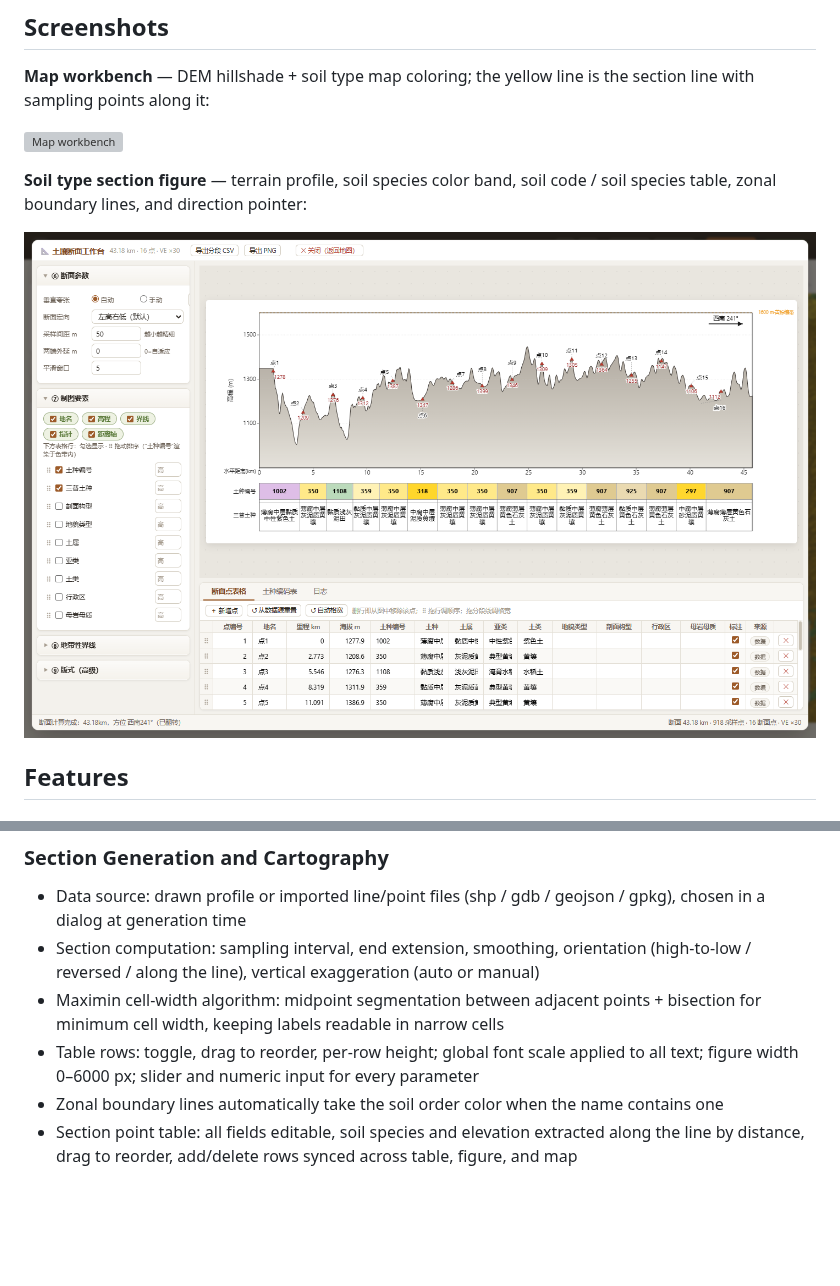
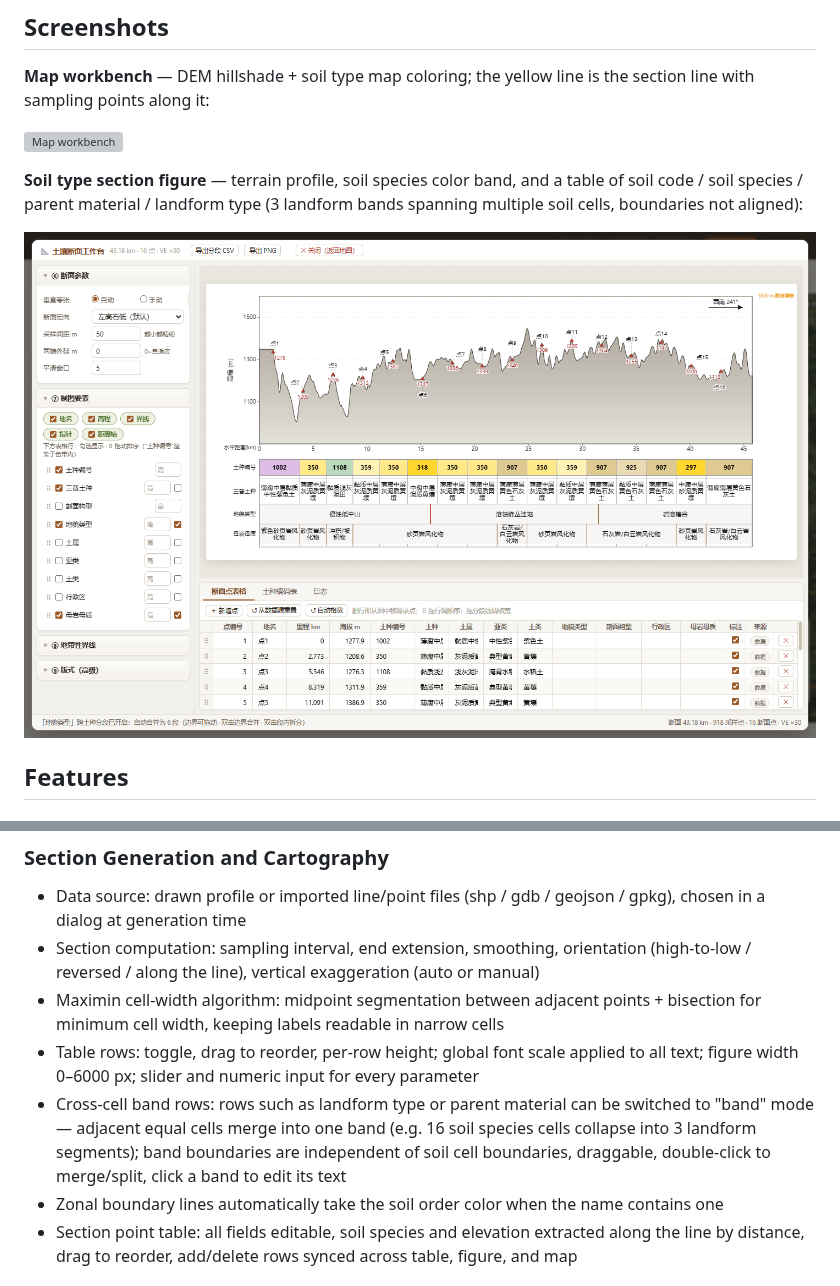
Before and after one commit to runker54/soil-section-mapper, a Markdown page: README.en.md, 2 parts joined by grey strips. GitHub-like rendering; pictures changed too: screenshots/section-figure.png; blank space fills up the shorter version; grey boxes are pictures that could not be loaded.

Commit message:
feat: 断面表格行级跨土种分段（band 行）——相邻同值合并、边界独立可拖、双击合并/拆分、段文字编辑；README 断面截图更新（土种编号/三普土种/母岩母质/地貌类型四行，地貌 3 段不对齐）

```diff
--- a/README.en.md
+++ b/README.en.md
@@ -12,7 +12,7 @@ Tech stack: Rust · Tauri 2 · MapLibre GL · GDAL 3.10 (dynamically loaded via
 
 ![Map workbench](screenshots/main-view.png)
 
-**Soil type section figure** — terrain profile, soil species color band, soil code / soil species table, zonal boundary lines, and direction pointer:
+**Soil type section figure** — terrain profile, soil species color band, and a table of soil code / soil species / parent material / landform type (3 landform bands spanning multiple soil cells, boundaries not aligned):
 
 ![Soil type section figure](screenshots/section-figure.png)
 
@@ -29,6 +29,7 @@ Tech stack: Rust · Tauri 2 · MapLibre GL · GDAL 3.10 (dynamically loaded via
 - Section computation: sampling interval, end extension, smoothing, orientation (high-to-low / reversed / along the line), vertical exaggeration (auto or manual)
 - Maximin cell-width algorithm: midpoint segmentation between adjacent points + bisection for minimum cell width, keeping labels readable in narrow cells
 - Table rows: toggle, drag to reorder, per-row height; global font scale applied to all text; figure width 0–6000 px; slider and numeric input for every parameter
+- Cross-cell band rows: rows such as landform type or parent material can be switched to "band" mode — adjacent equal cells merge into one band (e.g. 16 soil species cells collapse into 3 landform segments); band boundaries are independent of soil cell boundaries, draggable, double-click to merge/split, click a band to edit its text
 - Zonal boundary lines automatically take the soil order color when the name contains one
 - Section point table: all fields editable, soil species and elevation extracted along the line by distance, drag to reorder, add/delete rows synced across table, figure, and map
 
```
Also changed, not shown: README.md (+2 -1 lines), 2 other files.
